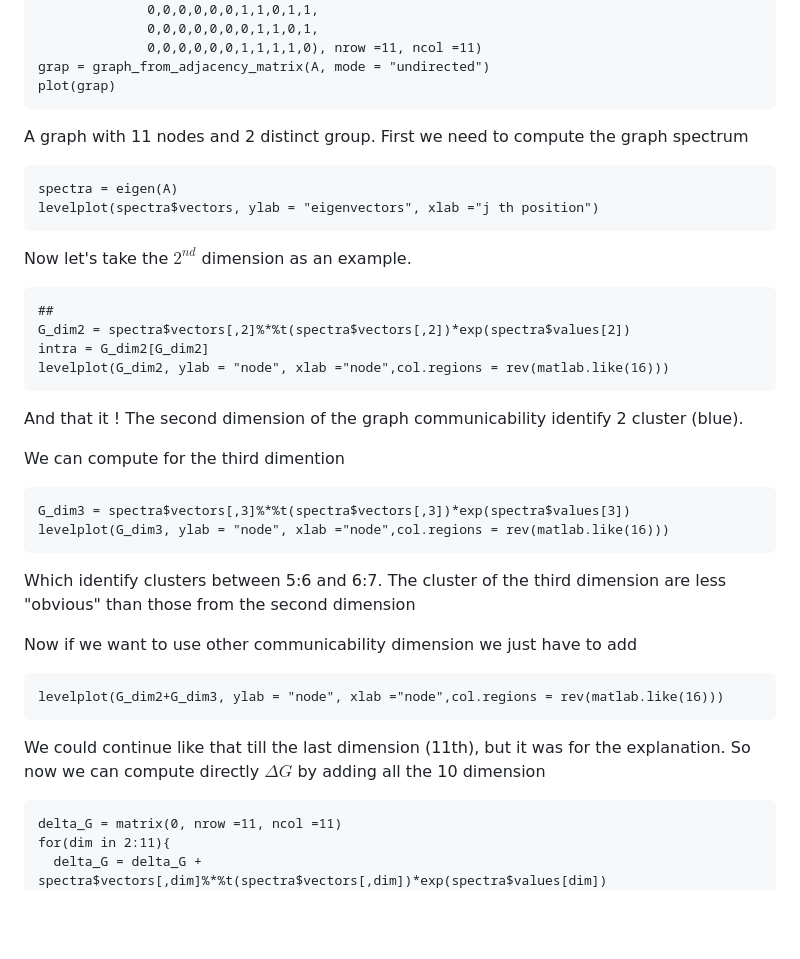
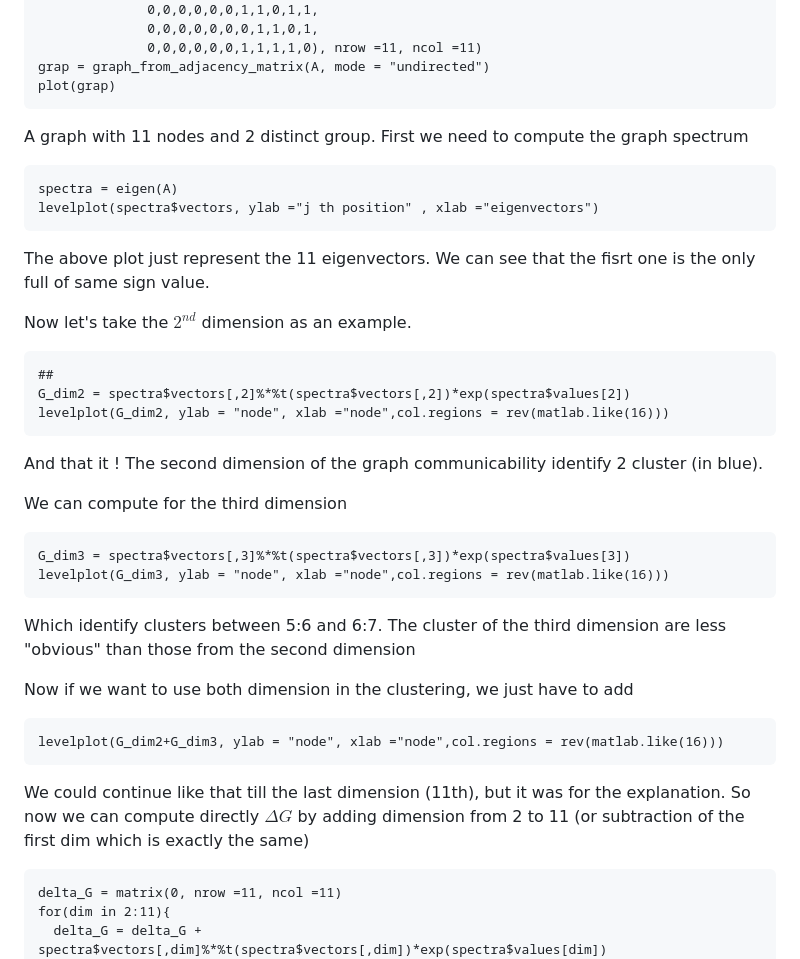
Before and after one commit to GhMathis/edge_importance_ntw, a Markdown page: README.md, the part around the change printed below. GitHub-like rendering; blank space fills up the shorter version.

````diff
--- a/README.md
+++ b/README.md
@@ -71,25 +82,30 @@ grap = graph_from_adjacency_matrix(A, mode = "undirected")
 plot(grap)
 ```
 
+
 A graph with 11 nodes and 2 distinct group. First we need to compute the graph spectrum
+
 
 ```{r}
 spectra = eigen(A)
-levelplot(spectra$vectors, ylab = "eigenvectors", xlab ="j th position")
+levelplot(spectra$vectors, ylab ="j th position" , xlab ="eigenvectors")
 ```
+
+
+The above plot just represent the 11 eigenvectors. We can see that the fisrt one is the only full of same sign value.
 
 Now let's take the $2^{nd}$ dimension as an example.
 
 ```{r}
 ##
 G_dim2 = spectra$vectors[,2]%*%t(spectra$vectors[,2])*exp(spectra$values[2])
-intra = G_dim2[G_dim2]
 levelplot(G_dim2, ylab = "node", xlab ="node",col.regions = rev(matlab.like(16)))
 ```
 
-And that it ! The second dimension of the graph communicability identify 2 cluster (blue).
 
-We can compute for the third dimention
+And that it ! The second dimension of the graph communicability identify 2 cluster (in blue).
+
+We can compute for the third dimension
 
 ```{r}
 G_dim3 = spectra$vectors[,3]%*%t(spectra$vectors[,3])*exp(spectra$values[3])
@@ -98,13 +114,13 @@ levelplot(G_dim3, ylab = "node", xlab ="node",col.regions = rev(matlab.like(16))
 
 Which identify clusters between 5:6 and 6:7. The cluster of the third dimension are less "obvious" than those from the second dimension
 
-Now if we want to use other communicability dimension we just have to add
+Now if we want to use both dimension in the clustering, we just have to add
 
 ```{r}
 levelplot(G_dim2+G_dim3, ylab = "node", xlab ="node",col.regions = rev(matlab.like(16)))
 ```
 
-We could continue like that till the last dimension (11th), but it was for the explanation. So now we can compute directly $\Delta G$ by adding all the 10 dimension
+We could continue like that till the last dimension (11th), but it was for the explanation. So now we can compute directly $\Delta G$ by adding dimension from 2 to 11 (or subtraction of the first dim which is exactly the same)
 
 ```{r}
 delta_G = matrix(0, nrow =11, ncol =11)
````
Also changed, not shown: other parts of README.md (+30 -15 lines), figures/host_virus__rand_cluster.jpg (added), figures/sharing_vs_clustering.jpg (added).
